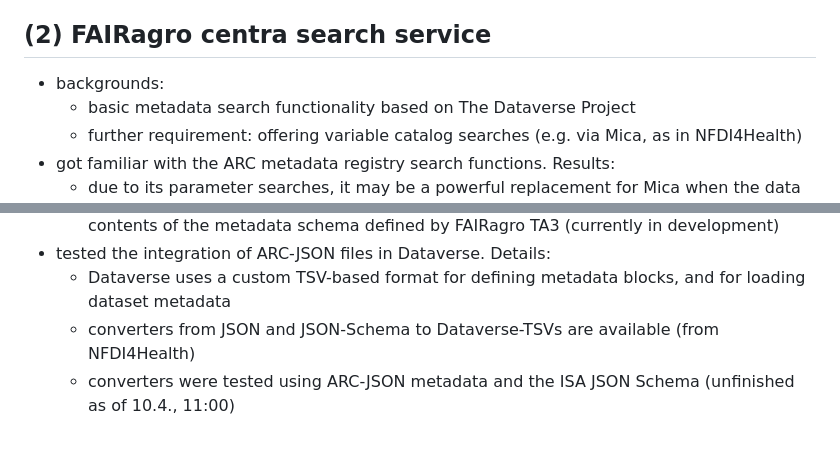
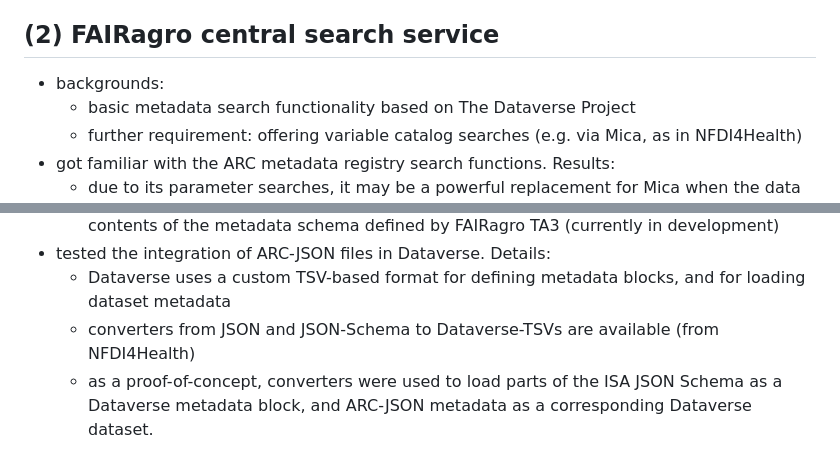
Before and after one commit to nfdi4plants/ARC-Symposium, a Markdown page: fairagro_middleware_search.md, 2 parts joined by grey strips. Rendered like a GitHub page.

```diff
--- a/fairagro_middleware_search.md
+++ b/fairagro_middleware_search.md
@@ -90,7 +90,7 @@ The differences are:
 
 
 
-## (2) FAIRagro centra search service
+## (2) FAIRagro central search service
 - backgrounds:
 	- basic metadata search functionality based on The Dataverse Project
 	- further requirement: offering variable catalog searches (e.g. via Mica, as in NFDI4Health)
@@ -100,4 +100,4 @@ The differences are:
 - tested the integration of ARC-JSON files in Dataverse. Details:
 	- Dataverse uses a custom TSV-based format for defining metadata blocks, and for loading dataset metadata
 	- converters from JSON and JSON-Schema to Dataverse-TSVs are available (from NFDI4Health)
-	- converters were tested using ARC-JSON metadata and the ISA JSON Schema (unfinished as of 10.4., 11:00)
+	- as a proof-of-concept, converters were used to load parts of the ISA JSON Schema as a Dataverse metadata block, and ARC-JSON metadata as a corresponding Dataverse dataset.
```
